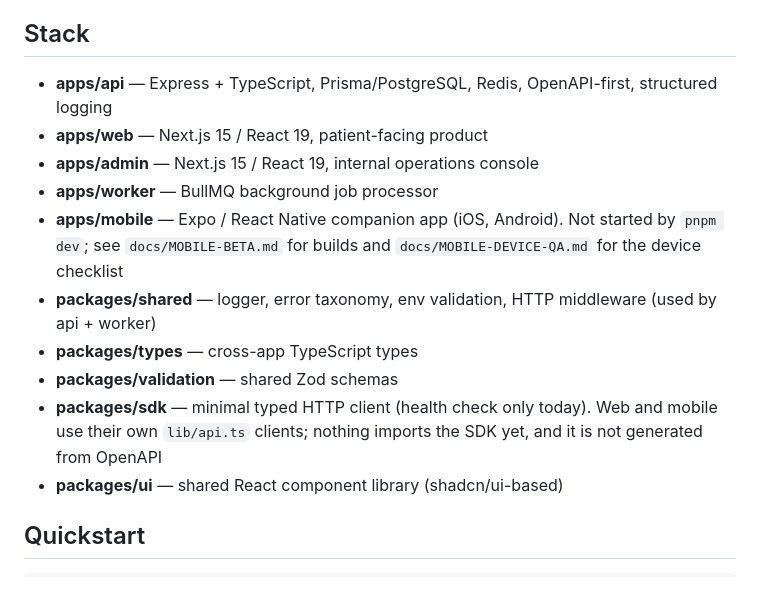
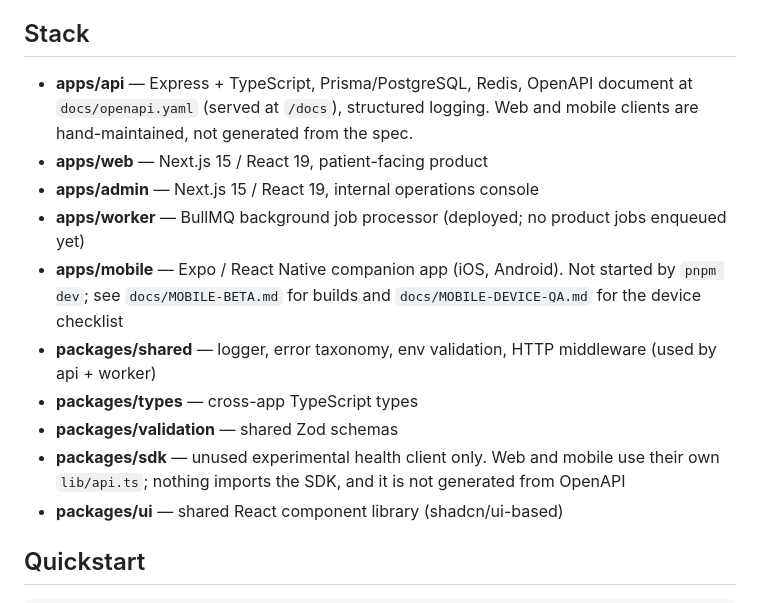
Before and after one commit to EMBR-Health-Dev/embr-app, a Markdown page: README.md, the part around the change. GitHub-like rendering.

Commit message:
docs(readme): stop calling the API OpenAPI-first; clients are hand-maintained

```diff
--- a/README.md
+++ b/README.md
@@ -17,15 +17,15 @@ EMBR is not a diagnostic tool and does not give medical advice. It turns what a
 
 ## Stack
 
-- **apps/api** — Express + TypeScript, Prisma/PostgreSQL, Redis, OpenAPI-first, structured logging
+- **apps/api** — Express + TypeScript, Prisma/PostgreSQL, Redis, OpenAPI document at `docs/openapi.yaml` (served at `/docs`), structured logging. Web and mobile clients are hand-maintained, not generated from the spec.
 - **apps/web** — Next.js 15 / React 19, patient-facing product
 - **apps/admin** — Next.js 15 / React 19, internal operations console
-- **apps/worker** — BullMQ background job processor
+- **apps/worker** — BullMQ background job processor (deployed; no product jobs enqueued yet)
 - **apps/mobile** — Expo / React Native companion app (iOS, Android). Not started by `pnpm dev`; see `docs/MOBILE-BETA.md` for builds and `docs/MOBILE-DEVICE-QA.md` for the device checklist
 - **packages/shared** — logger, error taxonomy, env validation, HTTP middleware (used by api + worker)
 - **packages/types** — cross-app TypeScript types
 - **packages/validation** — shared Zod schemas
-- **packages/sdk** — minimal typed HTTP client (health check only today). Web and mobile use their own `lib/api.ts` clients; nothing imports the SDK yet, and it is not generated from OpenAPI
+- **packages/sdk** — unused experimental health client only. Web and mobile use their own `lib/api.ts`; nothing imports the SDK, and it is not generated from OpenAPI
 - **packages/ui** — shared React component library (shadcn/ui-based)
 
 ## Quickstart
```
